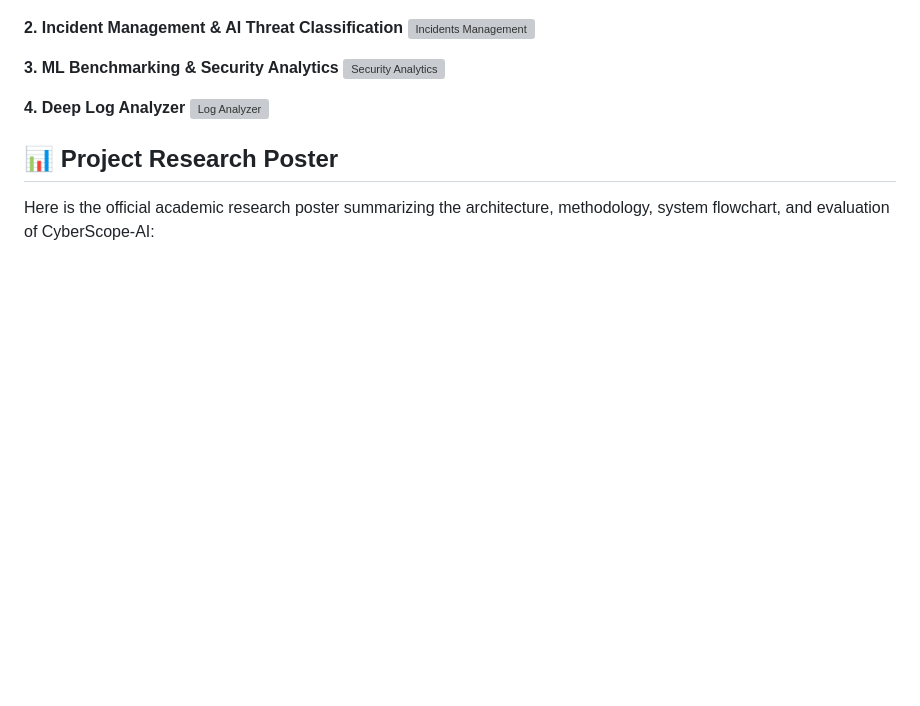
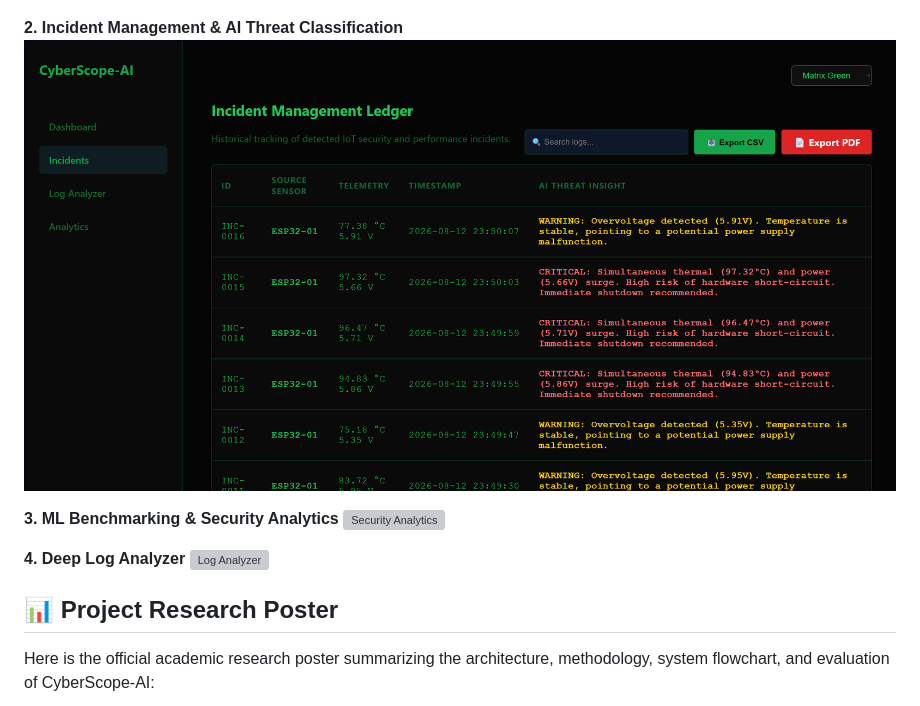
Before and after one commit to Ishant1821/CyberScope-AI, a Markdown page: README.md, the part around the change. Drawn GitHub-style; blank space fills up the shorter version; grey boxes are pictures that could not be loaded.

```diff
--- a/README.md
+++ b/README.md
@@ -8,7 +8,7 @@ CyberScope-AI is a lightweight, machine-learning-powered SIEM platform designed
 ![Dashboard](assets/image_2026-08-12_234941328.png)
 
 **2. Incident Management & AI Threat Classification**
-![Incidents Management](assets/Screenshot%202026-08-11%20230717.png)
+![Incidents Management](assets/image_2026-08-12_235122945.png)
 
 **3. ML Benchmarking & Security Analytics**
 ![Security Analytics](assets/Screenshot%202026-08-11%20230825.png)
```
